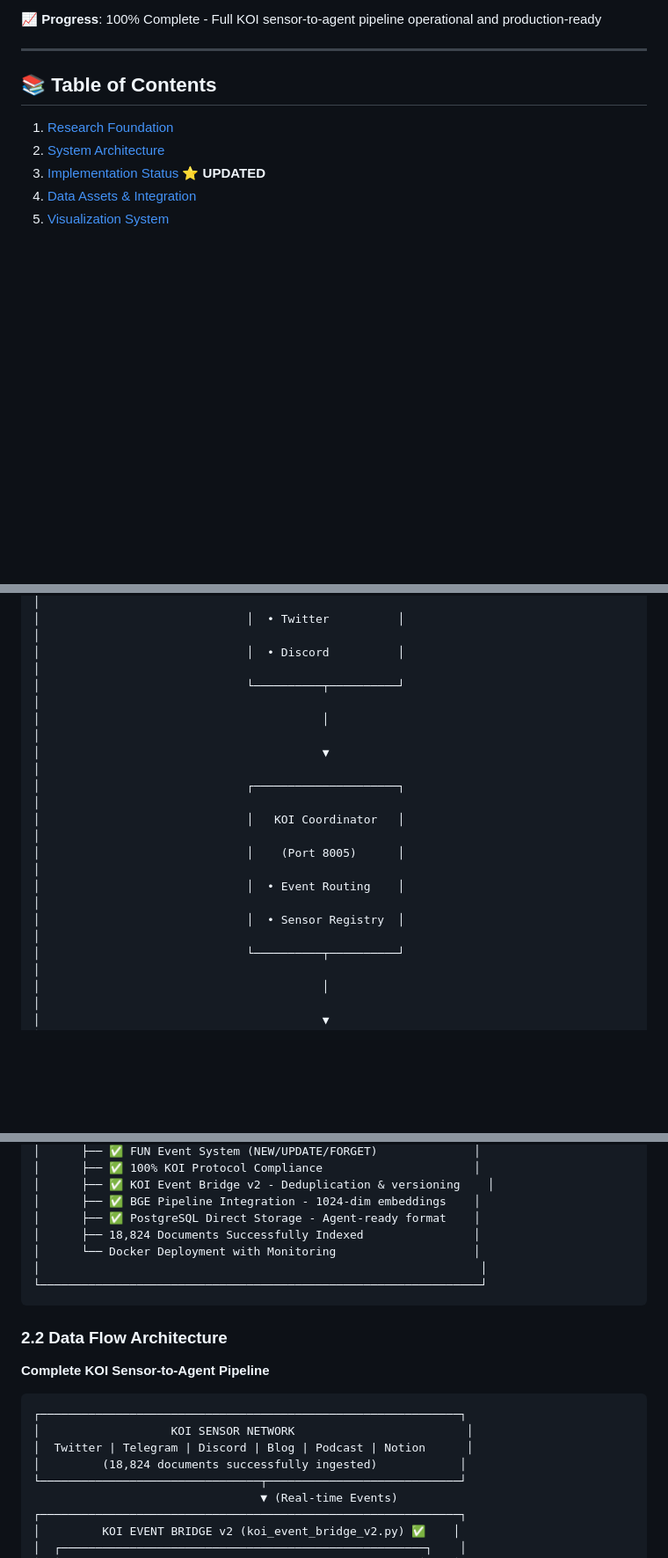
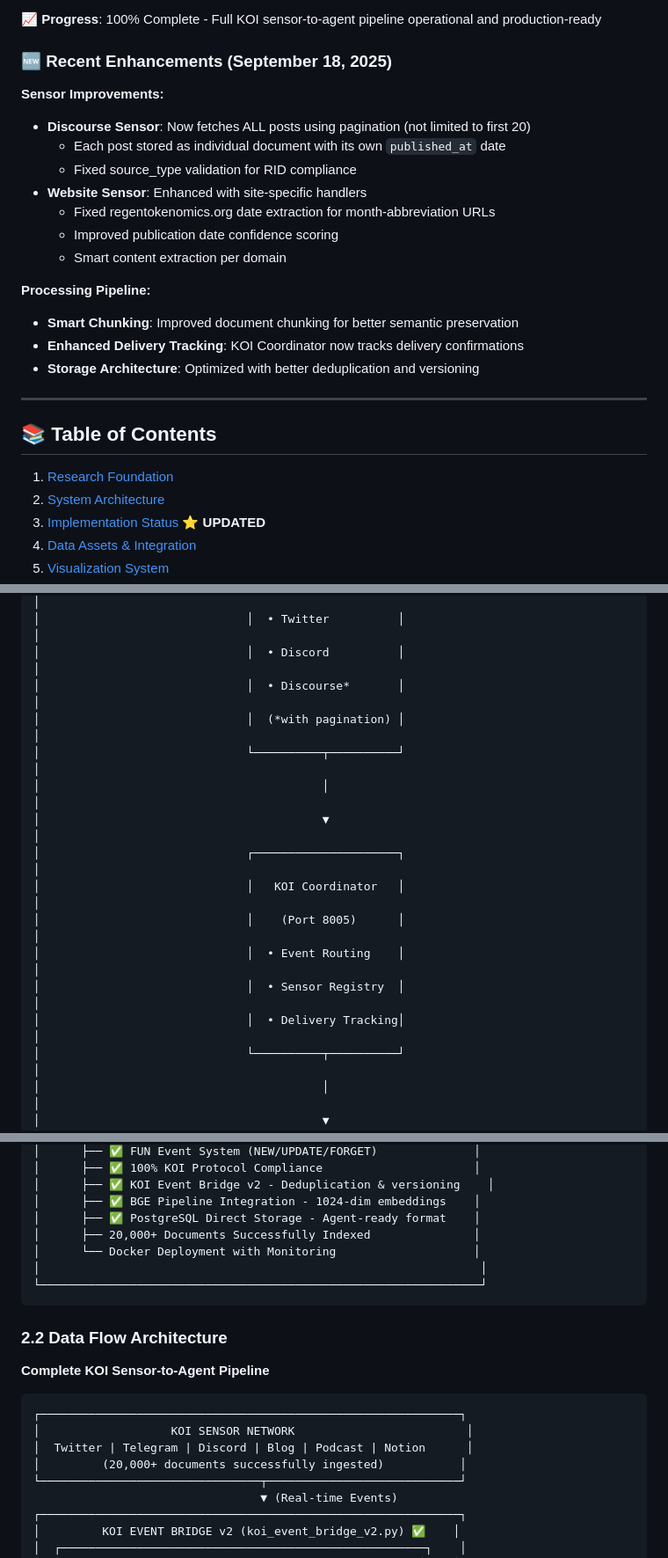
Before and after one commit to gaiaaiagent/koi-research, a Markdown page: docs/KOI_MASTER_IMPLEMENTATION_GUIDE.md, 3 parts joined by grey strips. Shown at 88% size. GitHub-like rendering; blank space fills up the shorter version.

Commit message:
Update KOI Master Implementation Guide with recent enhancements
- Added Recent Enhancements section (Sep 18, 2025)
- Updated architecture diagram with Discourse pagination note
- Enhanced coordinator features with delivery tracking
- Updated document count to 20,000+
- Added smart chunking to processing pipeline
- Documented sensor improvements:
  - Discourse: Full pagination, individual post storage
  - Website: Site-specific handlers, date extraction fixes

🤖 Generated with [Claude Code](https://claude.ai/code)

Co-Authored-By: Claude <noreply@anthropic.com>

```diff
--- a/docs/KOI_MASTER_IMPLEMENTATION_GUIDE.md
+++ b/docs/KOI_MASTER_IMPLEMENTATION_GUIDE.md
@@ -25,6 +25,22 @@ This master guide consolidates the complete KOI (Knowledge Organization Infrastr
 - **TypeScript MCP Server**: Stable stdio implementation for ElizaOS integration
 
 **📈 Progress**: 100% Complete - Full KOI sensor-to-agent pipeline operational and production-ready
+
+### 🆕 Recent Enhancements (September 18, 2025)
+
+**Sensor Improvements:**
+- **Discourse Sensor**: Now fetches ALL posts using pagination (not limited to first 20)
+  - Each post stored as individual document with its own `published_at` date
+  - Fixed source_type validation for RID compliance
+- **Website Sensor**: Enhanced with site-specific handlers
+  - Fixed regentokenomics.org date extraction for month-abbreviation URLs
+  - Improved publication date confidence scoring
+  - Smart content extraction per domain
+
+**Processing Pipeline:**
+- **Smart Chunking**: Improved document chunking for better semantic preservation
+- **Enhanced Delivery Tracking**: KOI Coordinator now tracks delivery confirmations
+- **Storage Architecture**: Optimized with better deduplication and versioning
 
 ---
 
@@ -102,6 +118,8 @@ This master guide consolidates the complete KOI (Knowledge Organization Infrastr
 │                              │  • GitLab           │                                          │
 │                              │  • Twitter          │                                          │
 │                              │  • Discord          │                                          │
+│                              │  • Discourse*       │                                          │
+│                              │  (*with pagination) │                                          │
 │                              └──────────┬──────────┘                                          │
 │                                         │                                                      │
 │                                         ▼                                                      │
@@ -110,6 +128,7 @@ This master guide consolidates the complete KOI (Knowledge Organization Infrastr
 │                              │    (Port 8005)      │                                          │
 │                              │  • Event Routing    │                                          │
 │                              │  • Sensor Registry  │                                          │
+│                              │  • Delivery Tracking│                                          │
 │                              └──────────┬──────────┘                                          │
 │                                         │                                                      │
 │                                         ▼                                                      │
@@ -264,7 +284,7 @@ This master guide consolidates the complete KOI (Knowledge Organization Infrastr
 │      ├── ✅ KOI Event Bridge v2 - Deduplication & versioning    │
 │      ├── ✅ BGE Pipeline Integration - 1024-dim embeddings    │
 │      ├── ✅ PostgreSQL Direct Storage - Agent-ready format    │
-│      ├── 18,824 Documents Successfully Indexed                │
+│      ├── 20,000+ Documents Successfully Indexed               │
 │      └── Docker Deployment with Monitoring                    │
 │                                                                │
 └────────────────────────────────────────────────────────────────┘
@@ -277,7 +297,7 @@ This master guide consolidates the complete KOI (Knowledge Organization Infrastr
 ┌─────────────────────────────────────────────────────────────┐
 │                   KOI SENSOR NETWORK                         │
 │  Twitter | Telegram | Discord | Blog | Podcast | Notion      │
-│         (18,824 documents successfully ingested)            │
+│         (20,000+ documents successfully ingested)           │
 └────────────────────────────────┬────────────────────────────┘
                                  ▼ (Real-time Events)
 ┌─────────────────────────────────────────────────────────────┐
```
Also changed, not shown: other parts of docs/KOI_MASTER_IMPLEMENTATION_GUIDE.md (+2 -1 lines).
